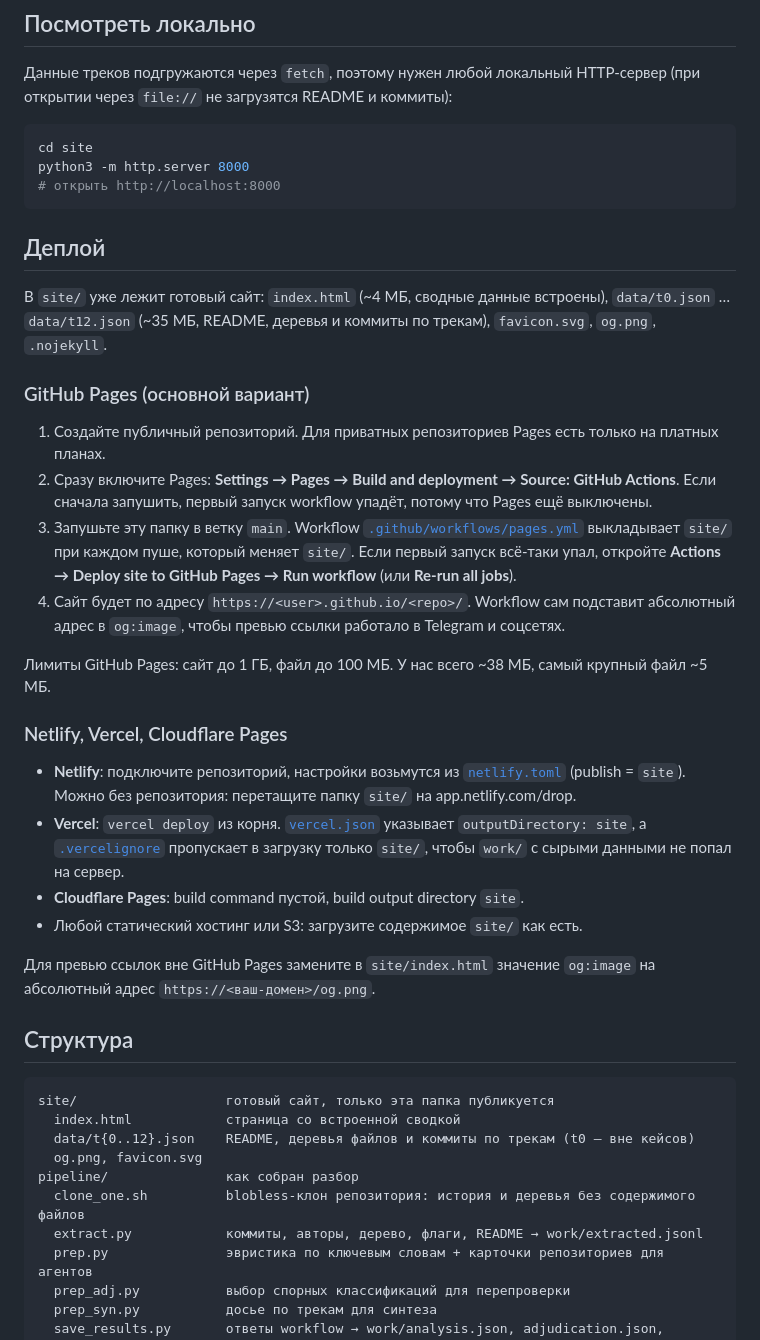
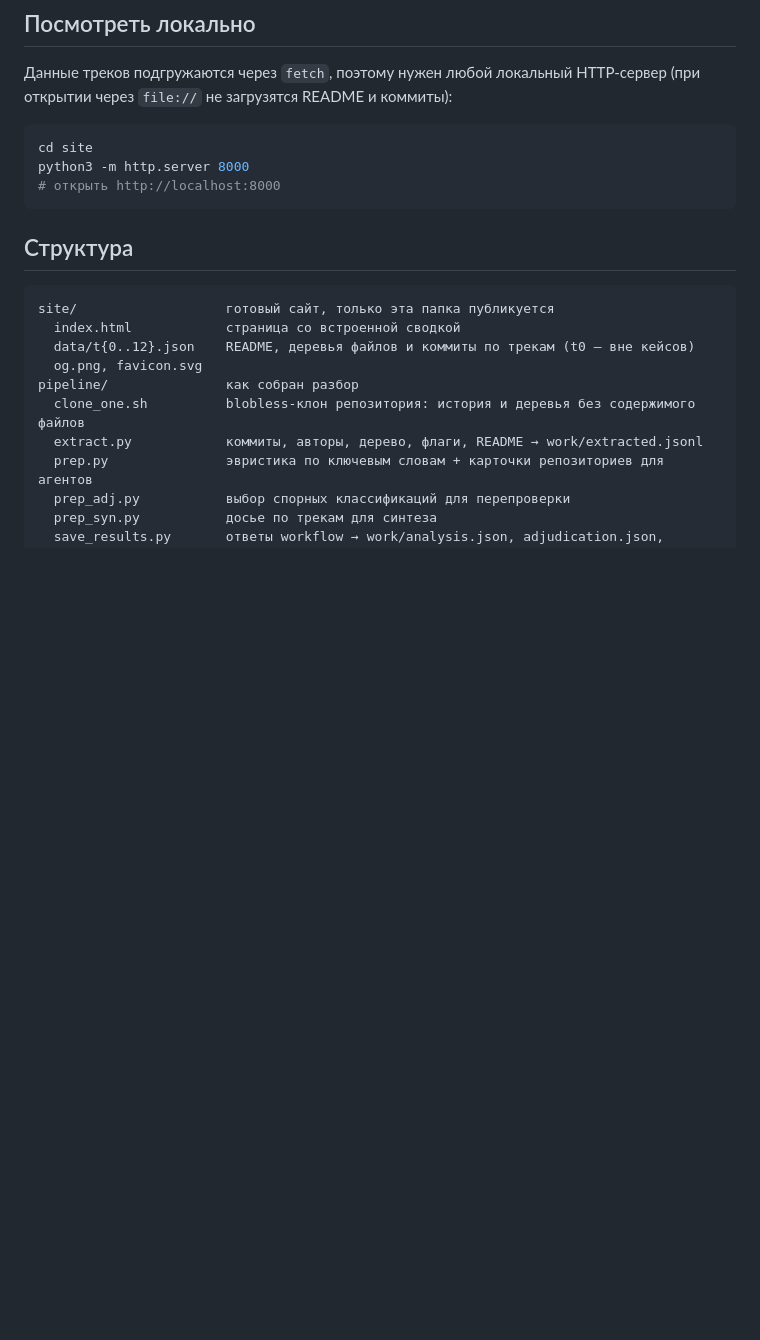
Before and after one commit to govnejri/hackalem-atlas, a Markdown page: README.md, the part around the change. Rendered like a GitHub page; blank space fills up the shorter version.

Commit message:
Remove deployment section from README
Removed deployment instructions for GitHub Pages and other hosting services.

````diff
--- a/README.md
+++ b/README.md
@@ -33,27 +33,7 @@ python3 -m http.server 8000
 # открыть http://localhost:8000
 ```
 
-## Деплой
 
-В `site/` уже лежит готовый сайт: `index.html` (~4 МБ, сводные данные встроены), `data/t0.json` … `data/t12.json` (~35 МБ, README, деревья и коммиты по трекам), `favicon.svg`, `og.png`, `.nojekyll`.
-
-### GitHub Pages (основной вариант)
-
-1. Создайте публичный репозиторий. Для приватных репозиториев Pages есть только на платных планах.
-2. Сразу включите Pages: **Settings → Pages → Build and deployment → Source: GitHub Actions**. Если сначала запушить, первый запуск workflow упадёт, потому что Pages ещё выключены.
-3. Запушьте эту папку в ветку `main`. Workflow [`.github/workflows/pages.yml`](.github/workflows/pages.yml) выкладывает `site/` при каждом пуше, который меняет `site/`. Если первый запуск всё-таки упал, откройте **Actions → Deploy site to GitHub Pages → Run workflow** (или **Re-run all jobs**).
-4. Сайт будет по адресу `https://<user>.github.io/<repo>/`. Workflow сам подставит абсолютный адрес в `og:image`, чтобы превью ссылки работало в Telegram и соцсетях.
-
-Лимиты GitHub Pages: сайт до 1 ГБ, файл до 100 МБ. У нас всего ~38 МБ, самый крупный файл ~5 МБ.
-
-### Netlify, Vercel, Cloudflare Pages
-
-- **Netlify**: подключите репозиторий, настройки возьмутся из [`netlify.toml`](netlify.toml) (publish = `site`). Можно без репозитория: перетащите папку `site/` на app.netlify.com/drop.
-- **Vercel**: `vercel deploy` из корня. [`vercel.json`](vercel.json) указывает `outputDirectory: site`, а [`.vercelignore`](.vercelignore) пропускает в загрузку только `site/`, чтобы `work/` с сырыми данными не попал на сервер.
-- **Cloudflare Pages**: build command пустой, build output directory `site`.
-- Любой статический хостинг или S3: загрузите содержимое `site/` как есть.
-
-Для превью ссылок вне GitHub Pages замените в `site/index.html` значение `og:image` на абсолютный адрес `https://<ваш-домен>/og.png`.
 
 ## Структура
 
````
